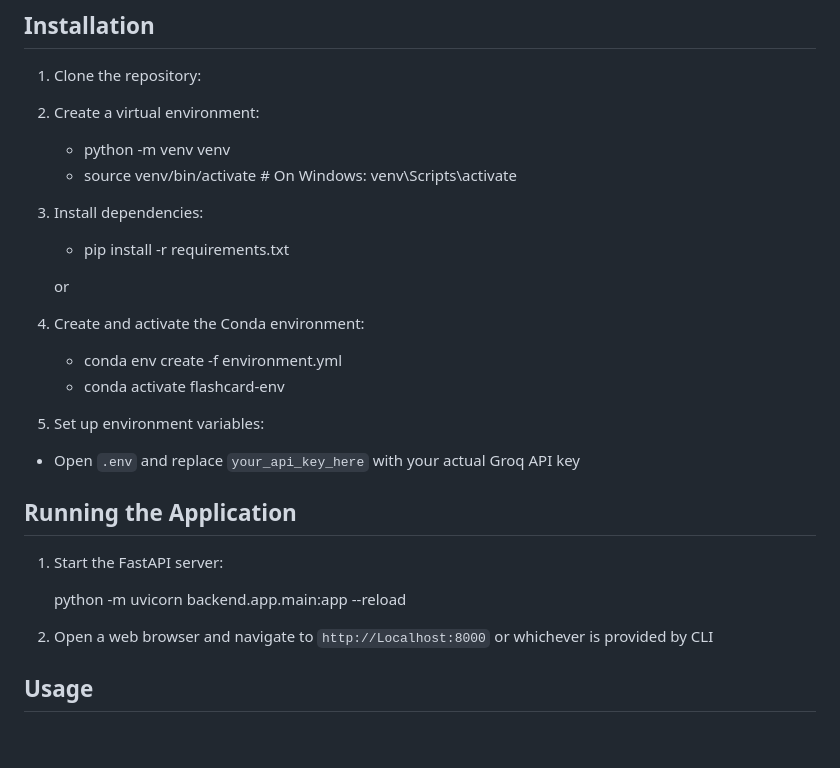
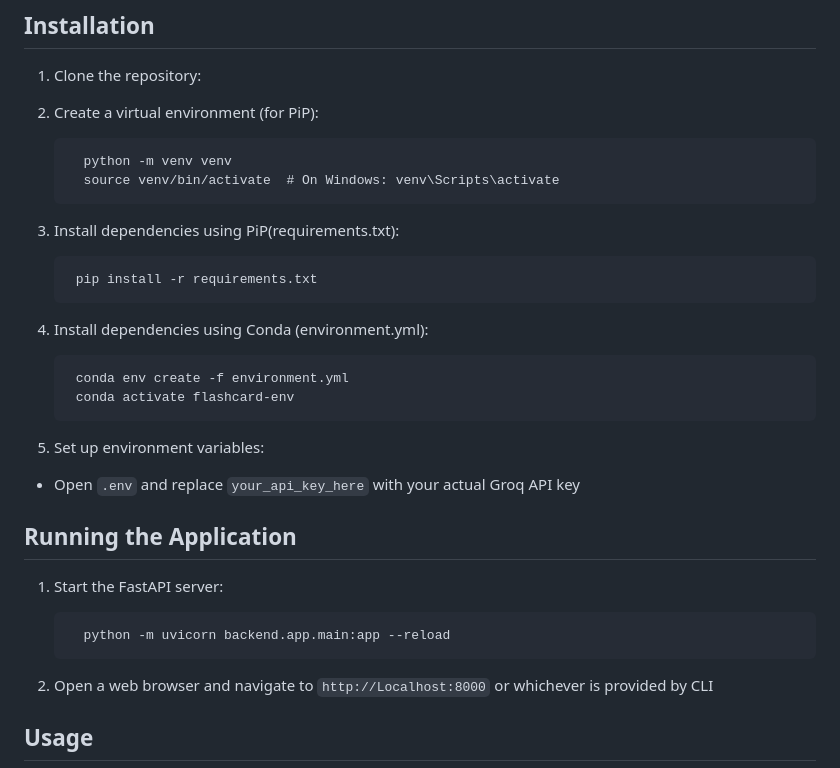
Before and after one commit to Atharva2099/EasyQuizzes, a Markdown page: README.md, the part around one of its changes. Drawn GitHub-style; blank space fills up the shorter version.

```diff
--- a/README.md
+++ b/README.md
@@ -38,20 +38,21 @@ Flashcard Generator is a web application that allows users to upload PDF documen
 
 1. Clone the repository:
 
-2. Create a virtual environment:
-   - python -m venv venv
-   - source venv/bin/activate  # On Windows: venv\Scripts\activate
+2. Create a virtual environment (for PiP):
 
-3. Install dependencies:
+         python -m venv venv
+         source venv/bin/activate  # On Windows: venv\Scripts\activate
 
-   - pip install -r requirements.txt
 
-   or
+4. Install dependencies using PiP(requirements.txt):
 
-2. Create and activate the Conda environment:
+        pip install -r requirements.txt
 
-     - conda env create -f environment.yml
-     - conda activate flashcard-env
+
+2. Install dependencies using Conda (environment.yml):
+
+        conda env create -f environment.yml
+        conda activate flashcard-env
 
 4. Set up environment variables:
 
@@ -61,8 +62,7 @@ Flashcard Generator is a web application that allows users to upload PDF documen
 
 1. Start the FastAPI server:
 
-   python -m uvicorn backend.app.main:app --reload
-
+         python -m uvicorn backend.app.main:app --reload
 
 2. Open a web browser and navigate to `http://Localhost:8000` or whichever is provided by CLI
 
```
Also changed, not shown: other parts of README.md (+0 -3 lines).
